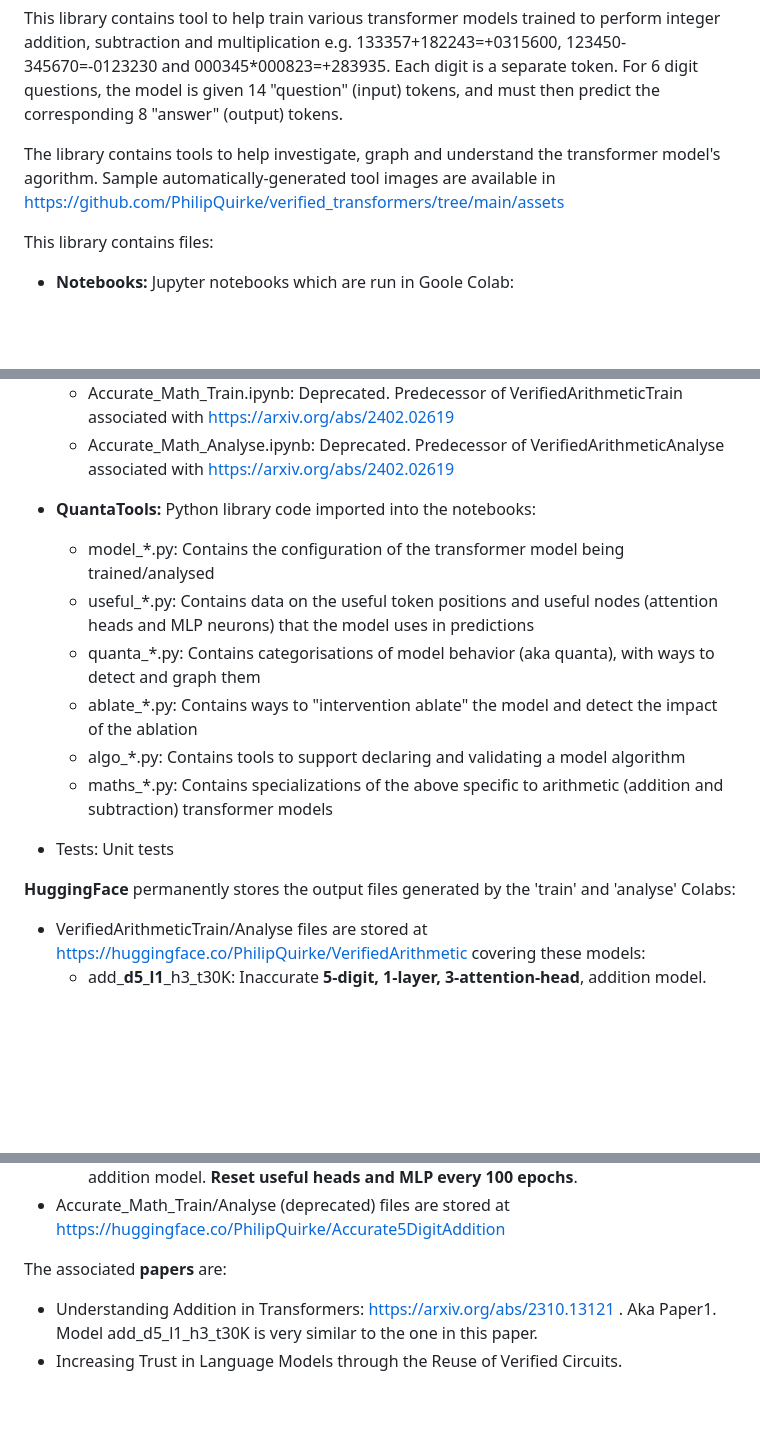
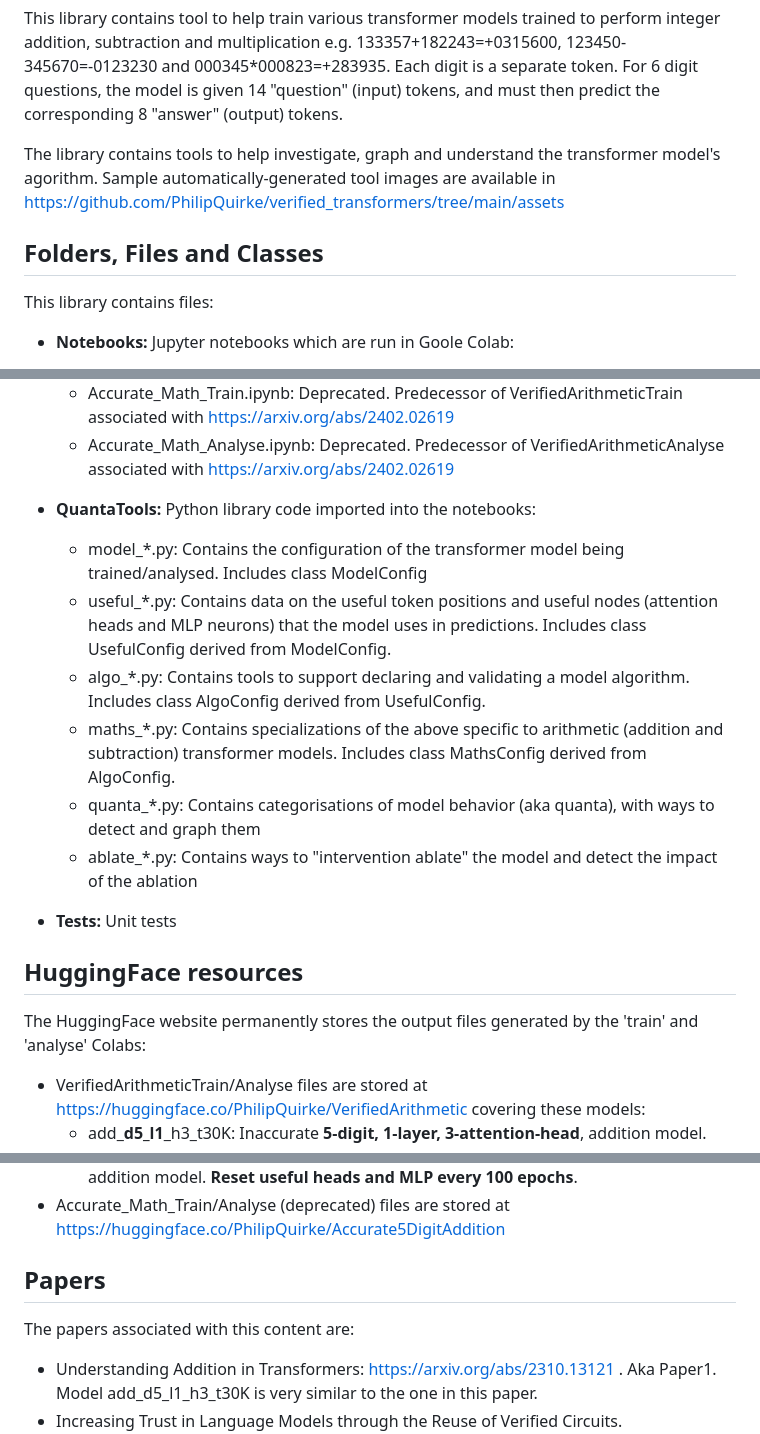
Before and after one commit to PhilipQuirke/quanta_maths, a Markdown page: README.md, 3 parts joined by grey strips. Drawn GitHub-style; blank space fills up the shorter version.

```diff
--- a/README.md
+++ b/README.md
@@ -4,6 +4,7 @@ This library contains tool to help train various transformer models trained to p
 The library contains tools to help investigate, graph and understand the transformer model's agorithm.
 Sample automatically-generated tool images are available in https://github.com/PhilipQuirke/verified_transformers/tree/main/assets
 
+## Folders, Files and Classes
 This library contains files:
 
 - **Notebooks:** Jupyter notebooks which are run in Goole Colab:
@@ -16,16 +17,17 @@ This library contains files:
   - Accurate_Math_Analyse.ipynb: Deprecated. Predecessor of VerifiedArithmeticAnalyse associated with https://arxiv.org/abs/2402.02619
 
 - **QuantaTools:** Python library code imported into the notebooks:
-  - model_*.py: Contains the configuration of the transformer model being trained/analysed
-  - useful_*.py: Contains data on the useful token positions and useful nodes (attention heads and MLP neurons) that the model uses in predictions
+  - model_*.py: Contains the configuration of the transformer model being trained/analysed. Includes class ModelConfig
+  - useful_*.py: Contains data on the useful token positions and useful nodes (attention heads and MLP neurons) that the model uses in predictions. Includes class UsefulConfig derived from ModelConfig.
+  - algo_*.py: Contains tools to support declaring and validating a model algorithm. Includes class AlgoConfig derived from UsefulConfig.
+  - maths_*.py: Contains specializations of the above specific to arithmetic (addition and subtraction) transformer models. Includes class MathsConfig derived from AlgoConfig.
   - quanta_*.py: Contains categorisations of model behavior (aka quanta), with ways to detect and graph them
   - ablate_*.py: Contains ways to "intervention ablate" the model and detect the impact of the ablation
-  - algo_*.py: Contains tools to support declaring and validating a model algorithm
-  - maths_*.py: Contains specializations of the above specific to arithmetic (addition and subtraction) transformer models
 
-- Tests: Unit tests
+- **Tests:** Unit tests
 
-**HuggingFace** permanently stores the output files generated by the 'train' and 'analyse' Colabs:
+## HuggingFace resources
+The HuggingFace website permanently stores the output files generated by the 'train' and 'analyse' Colabs:
 - VerifiedArithmeticTrain/Analyse files are stored at https://huggingface.co/PhilipQuirke/VerifiedArithmetic covering these models:
   - add_**d5_l1**_h3_t30K: Inaccurate **5-digit, 1-layer, 3-attention-head**, addition model.
   - add_d5_**l2**_h3_t15K: **Accurate** 5-digit, **2-layers**, 3-head addition model trained for 15K epochs. Training loss is 9e-9
@@ -37,7 +39,8 @@ This library contains files:
   - **ins3**_mix_d6_l4_h3_t40K: Inaccurate 6-digit, 3-layers, 4-head mixed initialise with addition model. **Reset useful heads and MLP every 100 epochs**.
 - Accurate_Math_Train/Analyse (deprecated) files are stored at https://huggingface.co/PhilipQuirke/Accurate5DigitAddition
 
-The associated **papers** are:
+## Papers
+The papers associated with this content are:
 - Understanding Addition in Transformers: https://arxiv.org/abs/2310.13121 . Aka Paper1. Model add_d5_l1_h3_t30K is very similar to the one in this paper.
 - Increasing Trust in Language Models through the Reuse of Verified Circuits. https://arxiv.org/abs/2402.02619. Aka Paper2. Uses many of these models mostly focusing on add_d5_l2_h3_t15K, add_d6_l2_h3_t15K and ins1_mix_d6_l3_h4_t40K
 - The next paper (Paper3) will include explaining the algorithm of the "mixed" model ins1_mix_d6_l3_h4_t40K
```
